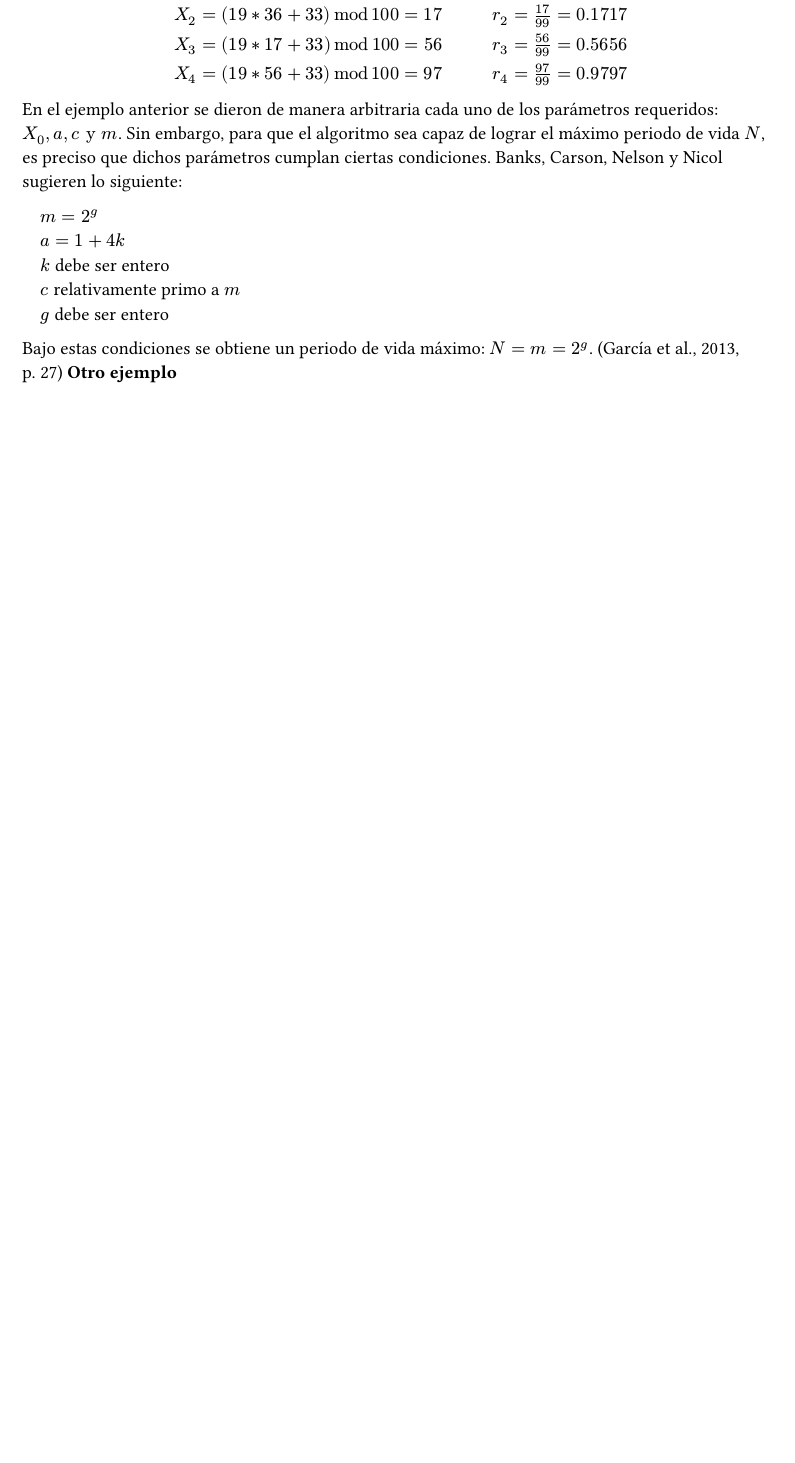
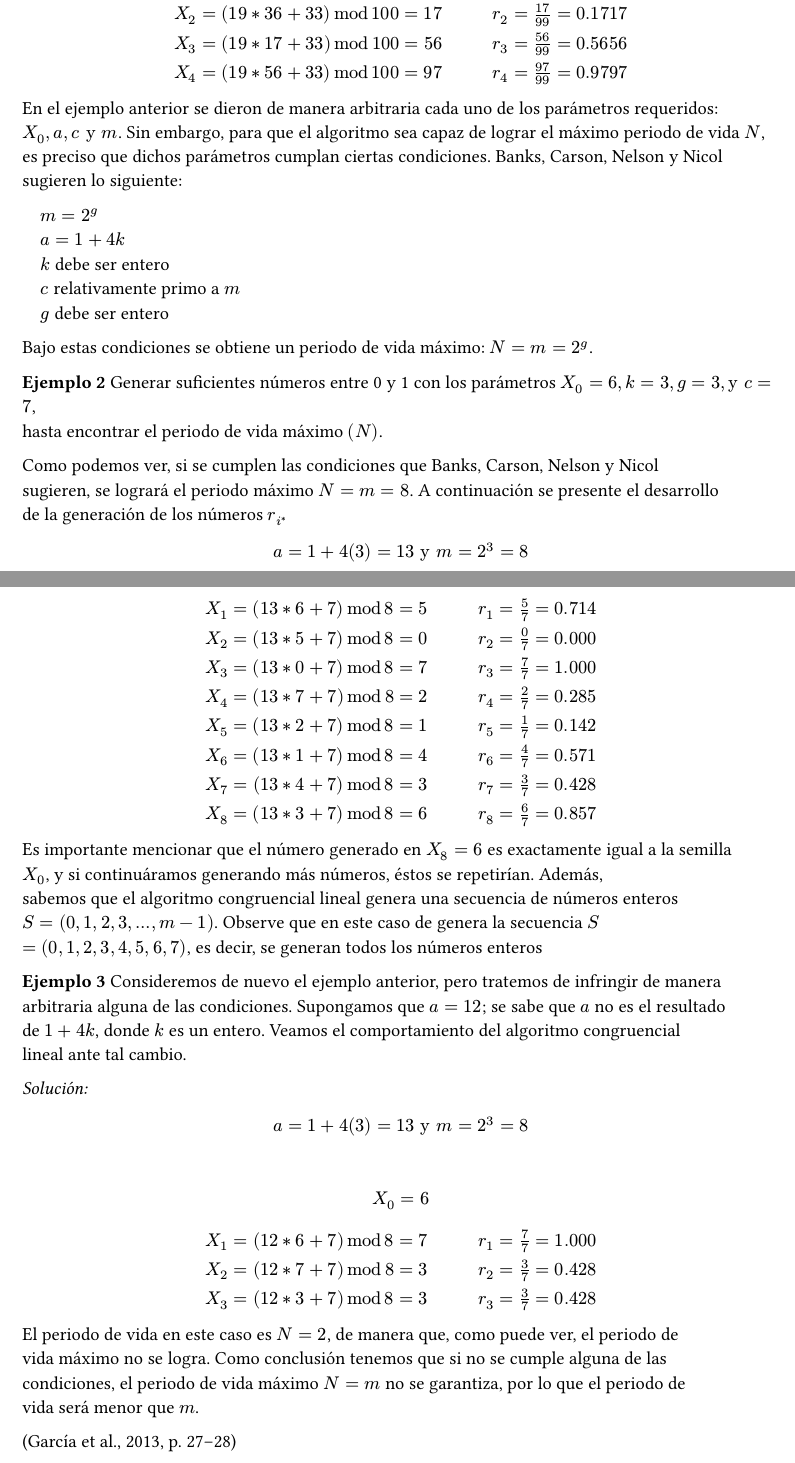
Before and after one commit to antonionatusch/mi415-preview, a Typst document (problemas-seccion-2.5-promodel/main.typ): part of page 4 of 5 before the commit and two parts of pages 4 and 5 of 6 after it, the two joined at a grey line, cut so that both start at the same text, the shorter picture padded with empty space. The pictures show the PDF file problemas-seccion-2.5-promodel/main.pdf that the author committed with the source.

Commit message:
feat(problemas-promodel): agregar explicación y ejemplos de "Algoritmo (congruencial) lineal", páginas 27 a 28

```diff
--- a/problemas-seccion-2.5-promodel/main.typ
+++ b/problemas-seccion-2.5-promodel/main.typ
@@ -233,6 +233,15 @@ $quad c$ relativamente primo a $m$ \
 $quad g$ debe ser entero \
 
 Bajo estas condiciones se obtiene un periodo de vida máximo: $N = m = 2^g$.
-#cite(<garcia2013simpromodel>, form: "normal", supplement: [p.~27])
-*Otro ejemplo*
 
+*Ejemplo 2*
+Generar suficientes números entre 0 y 1 con los parámetros $X_0 = 6, k = 3, g = 3, "y" c = 7$, \
+hasta encontrar el periodo de vida máximo $(N)$.
+
+Como podemos ver, si se cumplen las condiciones que Banks, Carson, Nelson y Nicol \
+sugieren, se logrará el periodo máximo $N = m = 8$. A continuación se presente el desarrollo \
+de la generación de los números $r_(i^*)$
+
+$ a = 1 + 4 (3) = 13 "y" m = 2^3 = 8 $
+\
+$ X_0 = 6 $
@@ -238,0 +265,19 @@ Bajo estas condiciones se obtiene un periodo de vida máximo: $N = m = 2^g$.
+  $r_8 = 6/7 = 0.857$,
+  column_number: 2,
+)
+
+Es importante mencionar que el número generado en $X_8 = 6$ es exactamente igual a la semilla \
+$X_0$, y si continuáramos generando más números, éstos se repetirían. Además, \
+sabemos que el algoritmo congruencial lineal genera una secuencia de números enteros \
+$S = (0, 1, 2, 3, dots, m - 1)$. Observe que en este caso de genera la secuencia $S$ \
+$= (0, 1, 2, 3, 4, 5, 6, 7)$, es decir, se generan todos los números enteros \
+
+*Ejemplo 3*
+Consideremos de nuevo el ejemplo anterior, pero tratemos de infringir de manera arbitraria
+alguna de las condiciones. Supongamos que $a = 12$; se sabe que $a$ no es el resultado \
+de $1 + 4k$, donde $k$ es un entero. Veamos el comportamiento del algoritmo congruencial \
+lineal ante tal cambio.
+
+_Solución:_
+
+$ a = 1 + 4 (3) = 13 "y" m = 2^3 = 8 $
@@ -239,2 +293,12 @@ Bajo estas condiciones se obtiene un periodo de vida máximo: $N = m = 2^g$.
+  $r_3 = 3/7 = 0.428$,
+  column_number: 2,
+)
+
+El periodo de vida en este caso es $N = 2$, de manera que, como puede ver, el periodo de \
+vida máximo no se logra. Como conclusión tenemos que si no se cumple alguna de las \
+condiciones, el periodo de vida máximo $N = m$ no se garantiza, por lo que el periodo de \
+vida será menor que $m$.
+
+#cite(<garcia2013simpromodel>, form: "normal", supplement: [p.~27--28])
 #pagebreak()
 #bibliography("references/references.bib", style: "american-psychological-association")
```
Also changed, not shown: problemas-seccion-2.5-promodel/main.pdf, problemas-seccion-2.5-promodel/main.typ (28 more changed lines).
